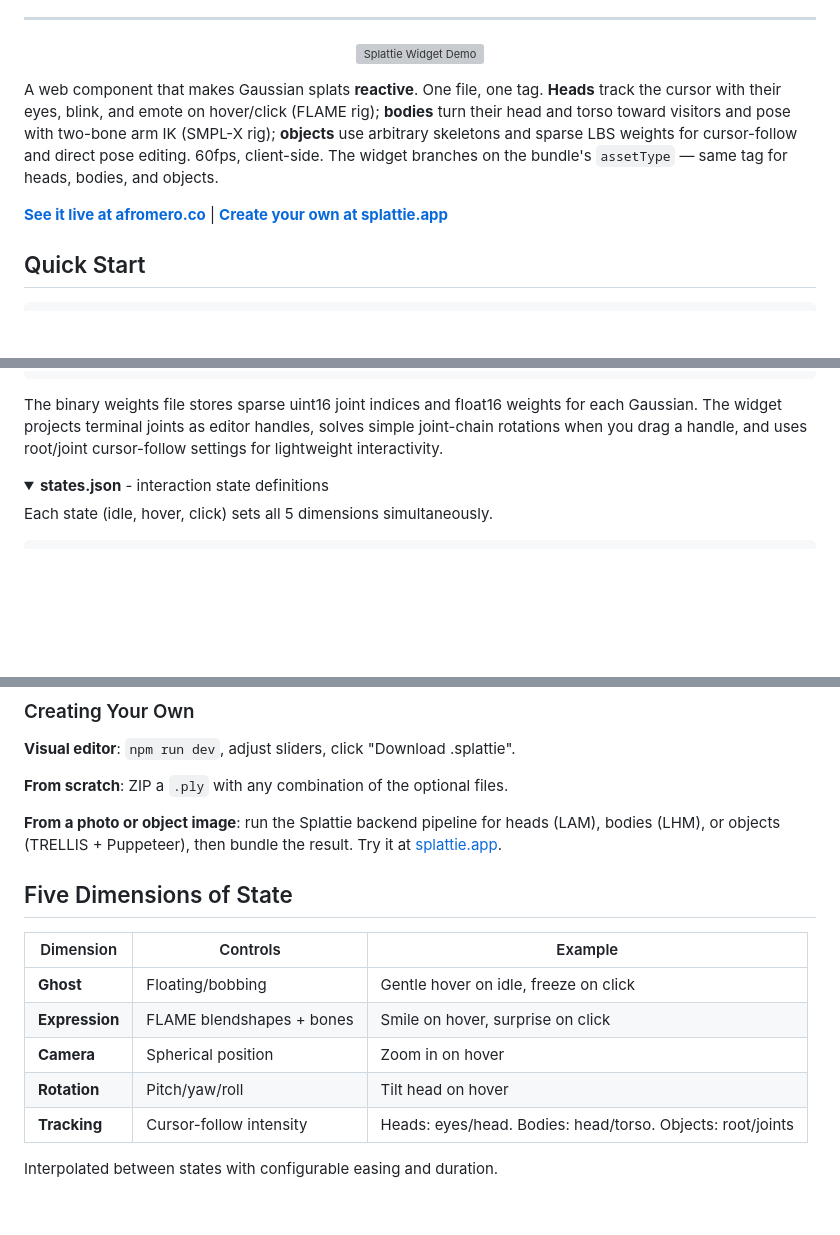
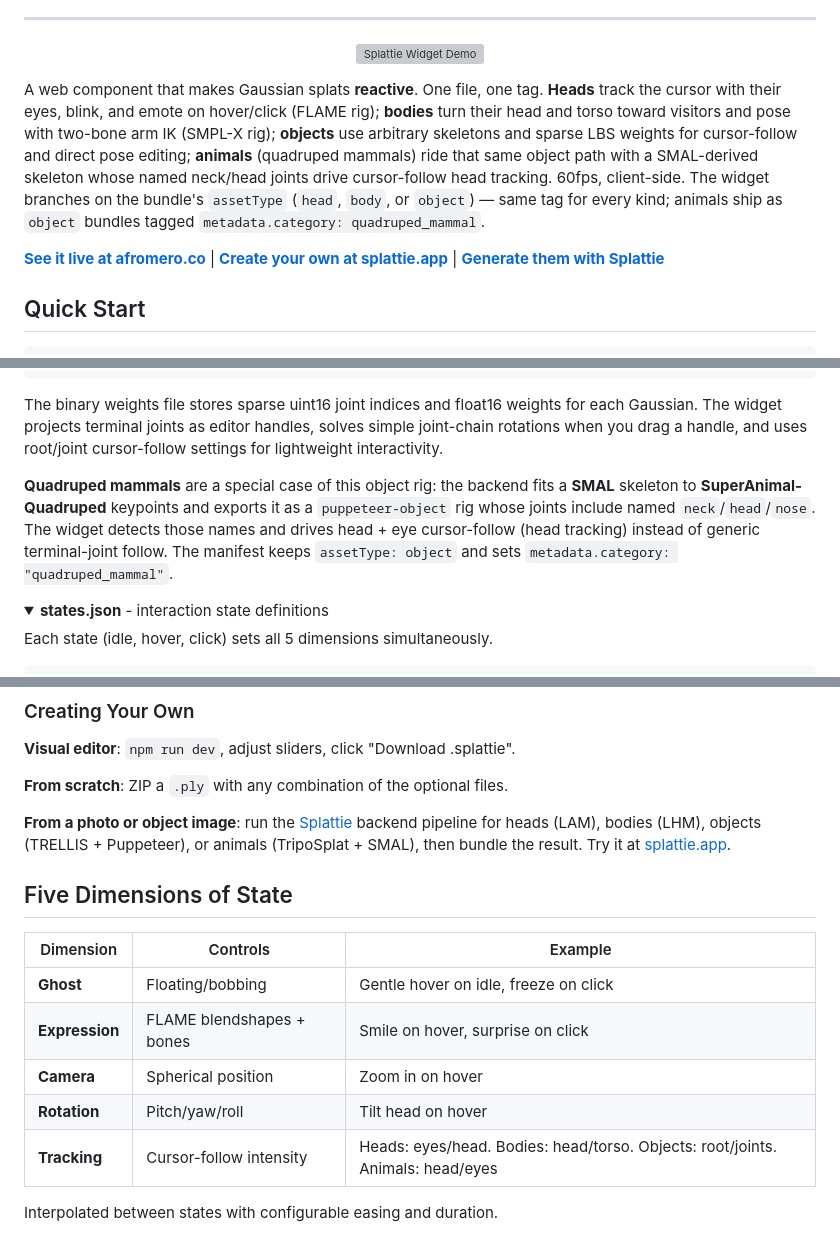
Before and after one commit to affromero/splattie-widget, a Markdown page: README.md, 3 parts joined by grey strips. GitHub-like rendering; folded sections open; blank space fills up the shorter version; grey boxes are pictures that could not be loaded.

Commit message:
docs: link generator repo + document animal (quadruped mammal) assets
Add a link to the Splattie generator (github.com/affromero/splattie), which
the README previously only referenced via the hosted splattie.app. Document
quadruped mammals: they ship as object-assetType bundles with a SMAL skeleton
(named neck/head joints, fit to SuperAnimal keypoints) for cursor-follow head
tracking, tagged metadata.category quadruped_mammal. Credit TripoSplat, SMAL,
and SuperAnimal-Quadruped.

```diff
--- a/README.md
+++ b/README.md
@@ -24,9 +24,9 @@
   <img src="assets/demo.gif" alt="Splattie Widget Demo" width="600" />
 </p>
 
-A web component that makes Gaussian splats **reactive**. One file, one tag. **Heads** track the cursor with their eyes, blink, and emote on hover/click (FLAME rig); **bodies** turn their head and torso toward visitors and pose with two-bone arm IK (SMPL-X rig); **objects** use arbitrary skeletons and sparse LBS weights for cursor-follow and direct pose editing. 60fps, client-side. The widget branches on the bundle's `assetType` — same tag for heads, bodies, and objects.
+A web component that makes Gaussian splats **reactive**. One file, one tag. **Heads** track the cursor with their eyes, blink, and emote on hover/click (FLAME rig); **bodies** turn their head and torso toward visitors and pose with two-bone arm IK (SMPL-X rig); **objects** use arbitrary skeletons and sparse LBS weights for cursor-follow and direct pose editing; **animals** (quadruped mammals) ride that same object path with a SMAL-derived skeleton whose named neck/head joints drive cursor-follow head tracking. 60fps, client-side. The widget branches on the bundle's `assetType` (`head`, `body`, or `object`) — same tag for every kind; animals ship as `object` bundles tagged `metadata.category: quadruped_mammal`.
 
-**[See it live at afromero.co](https://afromero.co)** | **[Create your own at splattie.app](https://splattie.app)**
+**[See it live at afromero.co](https://afromero.co)** | **[Create your own at splattie.app](https://splattie.app)** | **[Generate them with Splattie](https://github.com/affromero/splattie)**
 
 ## Quick Start
 
@@ -176,6 +180,12 @@ The binary weights file stores sparse uint16 joint indices and float16 weights f
 Gaussian. The widget projects terminal joints as editor handles, solves simple
 joint-chain rotations when you drag a handle, and uses root/joint cursor-follow
 settings for lightweight interactivity.
+
+**Quadruped mammals** are a special case of this object rig: the backend fits a **SMAL**
+skeleton to **SuperAnimal-Quadruped** keypoints and exports it as a `puppeteer-object` rig
+whose joints include named `neck`/`head`/`nose`. The widget detects those names and drives
+head + eye cursor-follow (head tracking) instead of generic terminal-joint follow. The
+manifest keeps `assetType: object` and sets `metadata.category: "quadruped_mammal"`.
 </details>
 
 <details>
@@ -216,9 +226,9 @@ Most likely to evolve. Without it: sensible defaults (eyes track, gentle float,
 
 **From scratch**: ZIP a `.ply` with any combination of the optional files.
 
-**From a photo or object image**: run the Splattie backend pipeline for heads
-(LAM), bodies (LHM), or objects (TRELLIS + Puppeteer), then bundle the result.
-Try it at [splattie.app](https://splattie.app).
+**From a photo or object image**: run the [Splattie](https://github.com/affromero/splattie)
+backend pipeline for heads (LAM), bodies (LHM), objects (TRELLIS + Puppeteer), or
+animals (TripoSplat + SMAL), then bundle the result. Try it at [splattie.app](https://splattie.app).
 
 ## Five Dimensions of State
 
@@ -228,7 +238,7 @@ Try it at [splattie.app](https://splattie.app).
 | **Expression** | FLAME blendshapes + bones | Smile on hover, surprise on click |
 | **Camera** | Spherical position | Zoom in on hover |
 | **Rotation** | Pitch/yaw/roll | Tilt head on hover |
-| **Tracking** | Cursor-follow intensity | Heads: eyes/head. Bodies: head/torso. Objects: root/joints |
+| **Tracking** | Cursor-follow intensity | Heads: eyes/head. Bodies: head/torso. Objects: root/joints. Animals: head/eyes |
 
 Interpolated between states with configurable easing and duration.
 
```
Also changed, not shown: other parts of README.md (+7 -0 lines).
